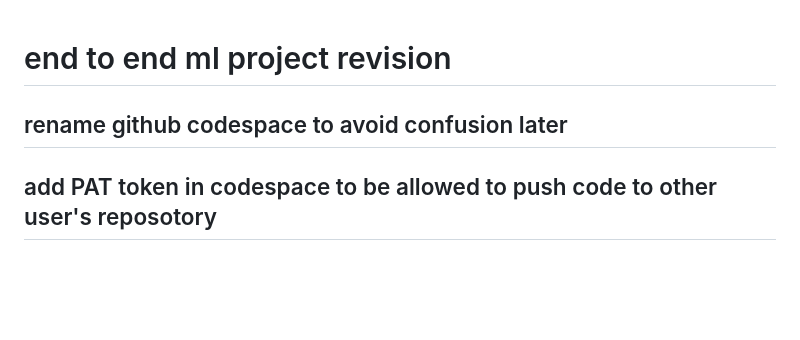
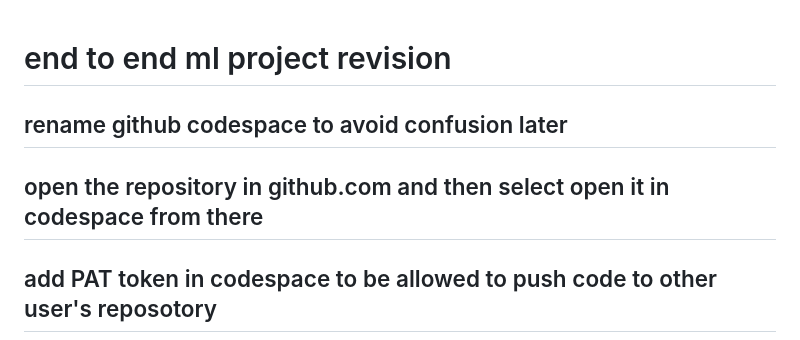
Before and after one commit to Harshitnitw/mlprojectrevision, a Markdown page: README.md, the part around the change. GitHub-like rendering; blank space fills up the shorter version.

````diff
--- a/README.md
+++ b/README.md
@@ -1,6 +1,7 @@
 # end to end ml project revision
 
 ## rename github codespace to avoid confusion later
+## open the repository in github.com and then select open it in codespace from there
 ## add PAT token in codespace to be allowed to push code to other user's reposotory
 ```
 git remote set-url origin https://<your-username>:<your-PAT>@github.com/<target-username>/<target-repo>.git
````
